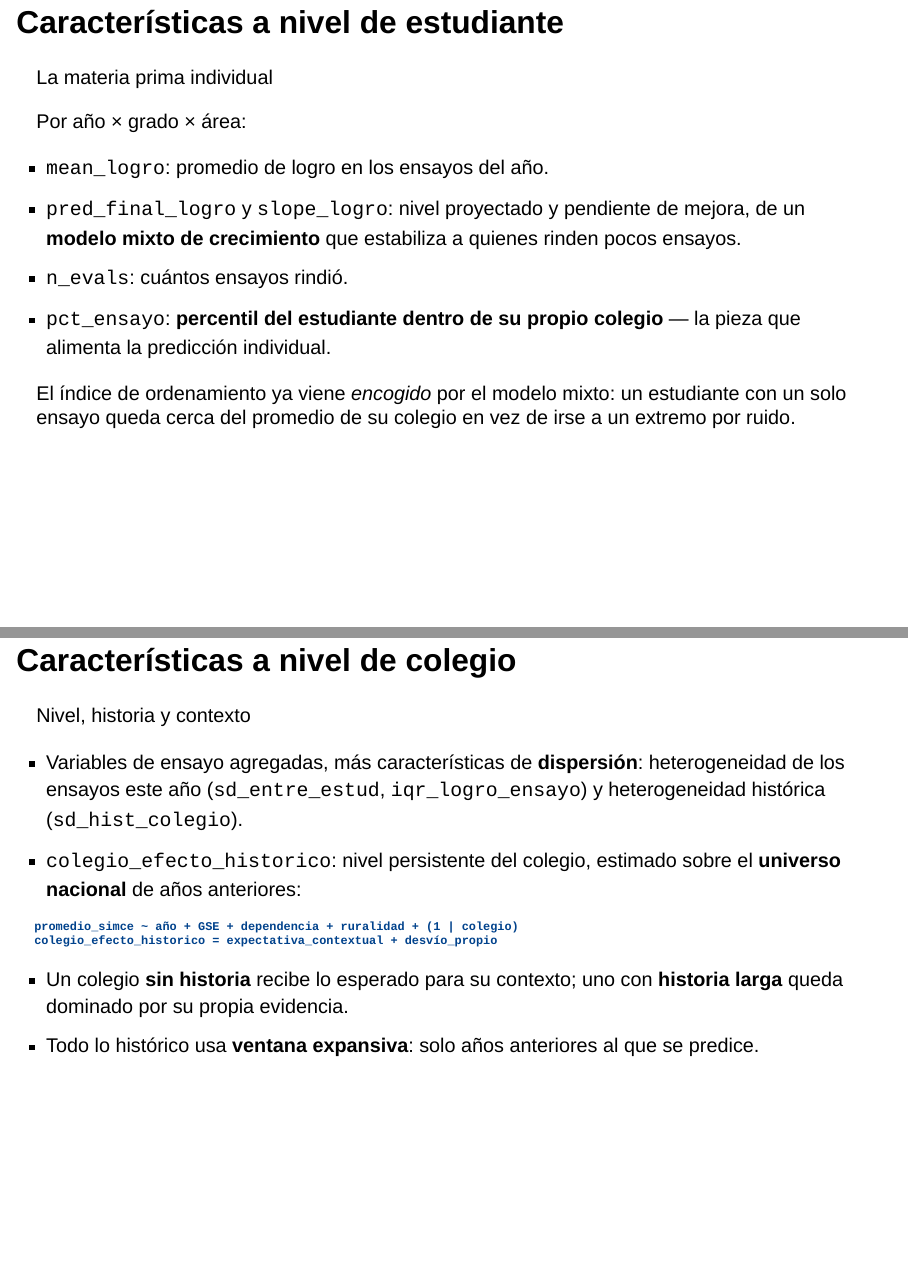
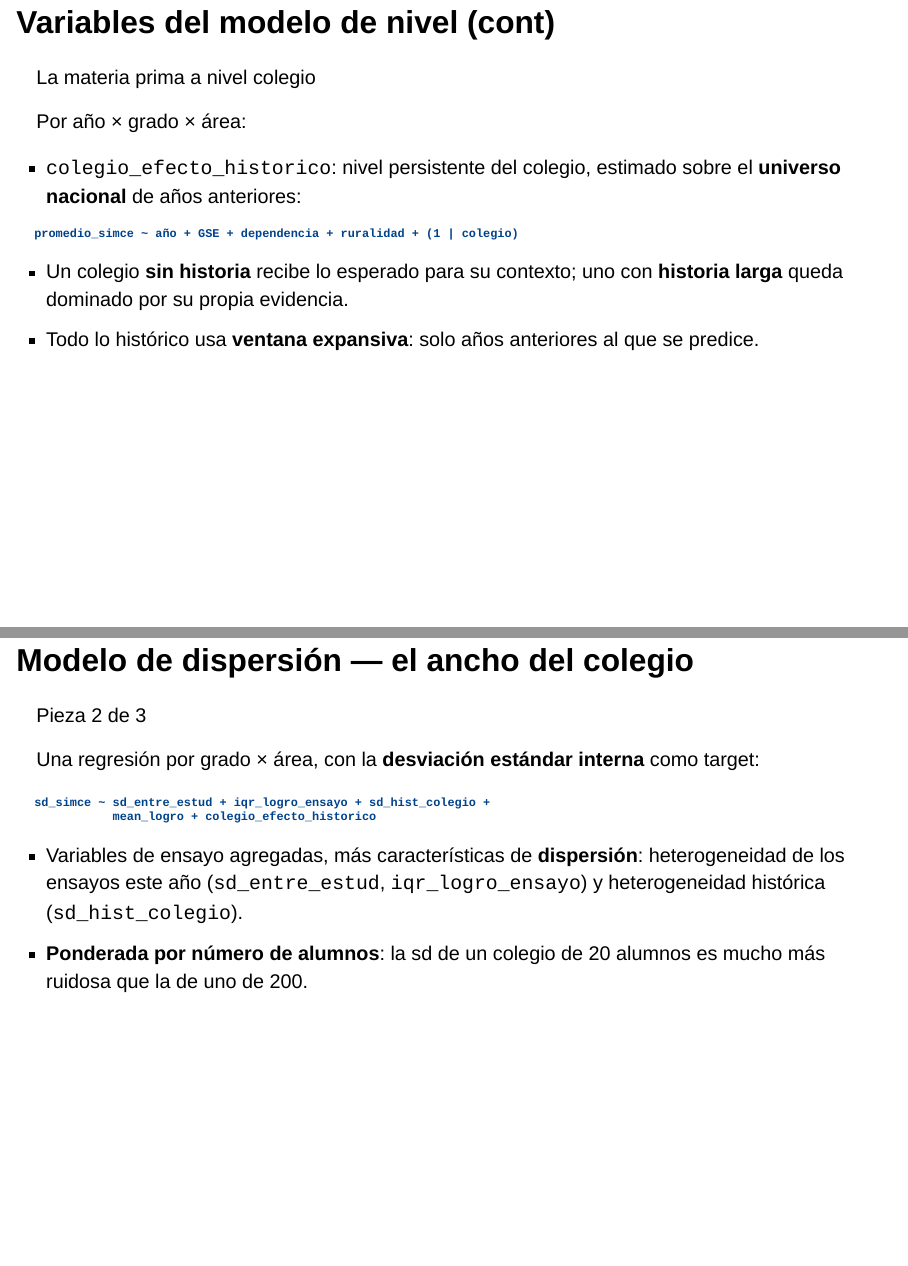
Before and after one commit to edgardo-cerda/modelo-simce, a Quarto document (04_presentacion/01_presentacion_modelo_simce.qmd): pages 25 and 26 of 43 before the commit and pages 27 and 28 of 43 after it, joined at a grey line. Rendered offline with R 4.5, knitr and Pandoc in place of Quarto, with nearby package versions; drawn as Slidy slides in place of the format the file asks for.

Commit message:
actualizaciones a presentacion - ordenar la parte del modelo

````diff
--- a/04_presentacion/01_presentacion_modelo_simce.qmd
+++ b/04_presentacion/01_presentacion_modelo_simce.qmd
@@ -364,35 +362,6 @@
 - **Sólo información disponible al predecir.** Ventana expansiva en todo lo histórico y contexto del colegio rezagado.
 - **Validación out-of-time**, siempre contra baselines simples.
 
-
-## Características a nivel de estudiante
-
-[La materia prima individual]{.eyebrow}
-
-Por año × grado × área:
-
-- `mean_logro`: promedio de logro en los ensayos del año.
-- `pred_final_logro` y `slope_logro`: nivel proyectado y pendiente de mejora, de un **modelo mixto de crecimiento** que estabiliza a quienes rinden pocos ensayos.
-- `n_evals`: cuántos ensayos rindió.
-- `pct_ensayo`: **percentil del estudiante dentro de su propio colegio** — la pieza que alimenta la predicción individual.
-
-El índice de ordenamiento ya viene *encogido* por el modelo mixto: un estudiante con un solo ensayo queda cerca del promedio de su colegio en vez de irse a un extremo por ruido.
-
-## Características a nivel de colegio
-
-[Nivel, historia y contexto]{.eyebrow}
-
-- Variables de ensayo agregadas, más características de **dispersión**: heterogeneidad de los ensayos este año (`sd_entre_estud`, `iqr_logro_ensayo`) y heterogeneidad histórica (`sd_hist_colegio`).
-- `colegio_efecto_historico`: nivel persistente del colegio, estimado sobre el **universo nacional** de años anteriores:
-
-```
-promedio_simce ~ año + GSE + dependencia + ruralidad + (1 | colegio)
-colegio_efecto_historico = expectativa_contextual + desvío_propio
-```
-
-- Un colegio **sin historia** recibe lo esperado para su contexto; uno con **historia larga** queda dominado por su propia evidencia.
-- Todo lo histórico usa **ventana expansiva**: solo años anteriores al que se predice.
-
 ## Modelo de nivel — la media del colegio
 
 [Pieza 1 de 3]{.eyebrow}
@@ -408,3 +391,18 @@
+## Variables del modelo de nivel (cont)
+
+[La materia prima a nivel colegio]{.eyebrow}
+
+Por año × grado × área:
+
+- `colegio_efecto_historico`: nivel persistente del colegio, estimado sobre el **universo nacional** de años anteriores:
+
+```
+promedio_simce ~ año + GSE + dependencia + ruralidad + (1 | colegio)
+```
+
+- Un colegio **sin historia** recibe lo esperado para su contexto; uno con **historia larga** queda dominado por su propia evidencia.
+- Todo lo histórico usa **ventana expansiva**: solo años anteriores al que se predice.
+
 
 ## Modelo de dispersión — el ancho del colegio
 
@@ -417,4 +415,5 @@
            mean_logro + colegio_efecto_historico
 ```
 
+- Variables de ensayo agregadas, más características de **dispersión**: heterogeneidad de los ensayos este año (`sd_entre_estud`, `iqr_logro_ensayo`) y heterogeneidad histórica (`sd_hist_colegio`).
 - **Ponderada por número de alumnos**: la sd de un colegio de 20 alumnos es mucho más ruidosa que la de uno de 200.
````
Also changed, not shown: 04_presentacion/01_presentacion_modelo_simce.html, 04_presentacion/01_presentacion_modelo_simce.qmd (32 more changed lines).
